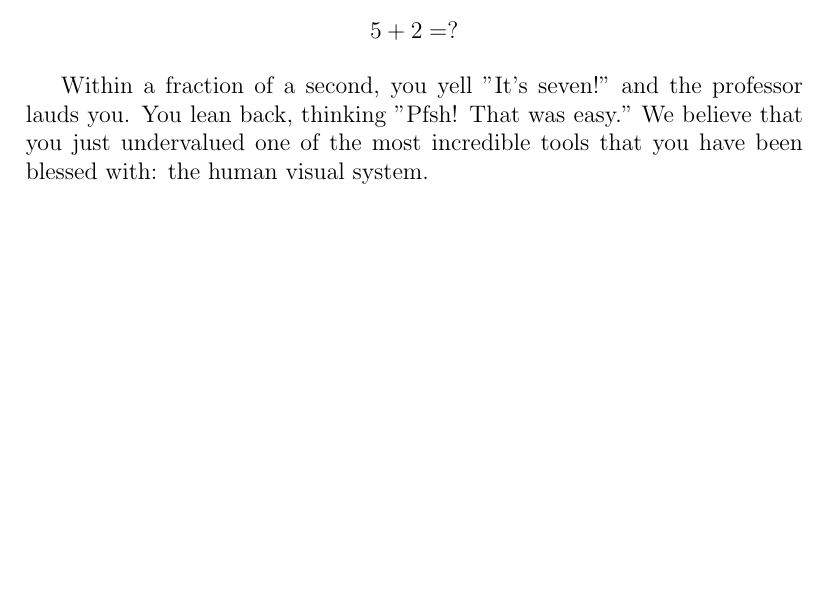
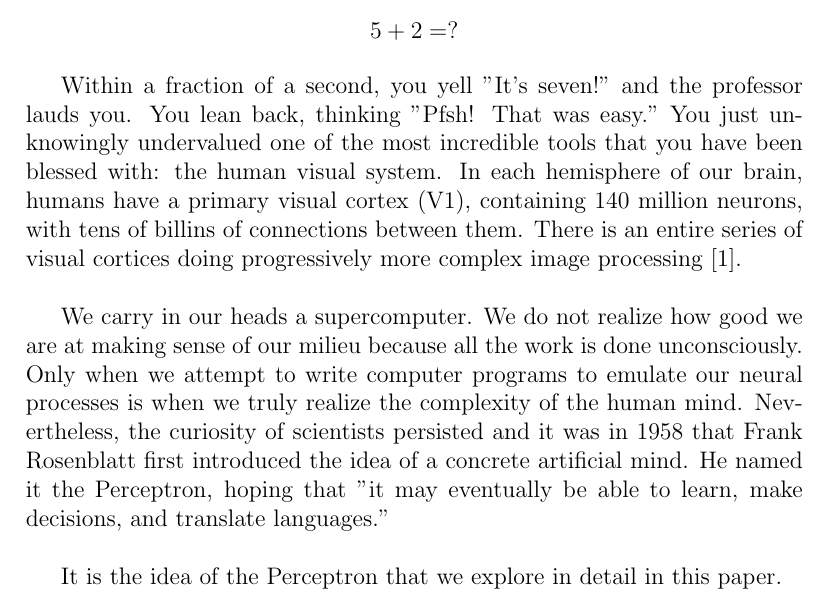
Before and after one commit to vidhur2k/MA351-Report, a LaTeX document (Report.tex, which reads sections/p1.tex): part of page 3 of 3, cut so that both start at the same text, the shorter picture padded with empty space. Compiled offline with pdfLaTeX.

```diff
--- a/sections/p1.tex
+++ b/sections/p1.tex
@@ -5,5 +5,9 @@
 		$5 + 2 = ?$
 	\end{center}
 
-	Within a fraction of a second, you yell "It's seven!" and the professor lauds you. You lean back, thinking "Pfsh! That was easy."  We believe that you just undervalued one of the most incredible tools that you have been blessed with: the human visual system.
+	Within a fraction of a second, you yell "It's seven!" and the professor lauds you. You lean back, thinking "Pfsh! That was easy."   You just unknowingly undervalued one of the most incredible tools that you have been blessed with: the human visual system. In each hemisphere of our brain, humans have a primary visual cortex (V1), containing 140 million neurons, with tens of billins of connections between them. There is an entire series of visual cortices doing progressively more complex image processing [1]. \\
+
+	We carry in our heads a supercomputer. We do not realize how good we are at making sense of our milieu because all the work is done unconsciously. Only when we attempt to write computer programs to emulate our neural processes is when we truly realize the complexity of the human mind. Nevertheless, the curiosity of scientists persisted and it was in 1958 that Frank Rosenblatt first introduced the idea of a concrete artificial mind. He named it the Perceptron, hoping that "it may eventually be able to learn, make decisions, and translate languages." \\
+
+	It is the idea of the Perceptron that we explore in detail in this paper.
 \end{document}
```
Also changed, not shown: Report.tex (+2 -0 lines), Report.pdf, sections/p1.pdf, 6 other files.
